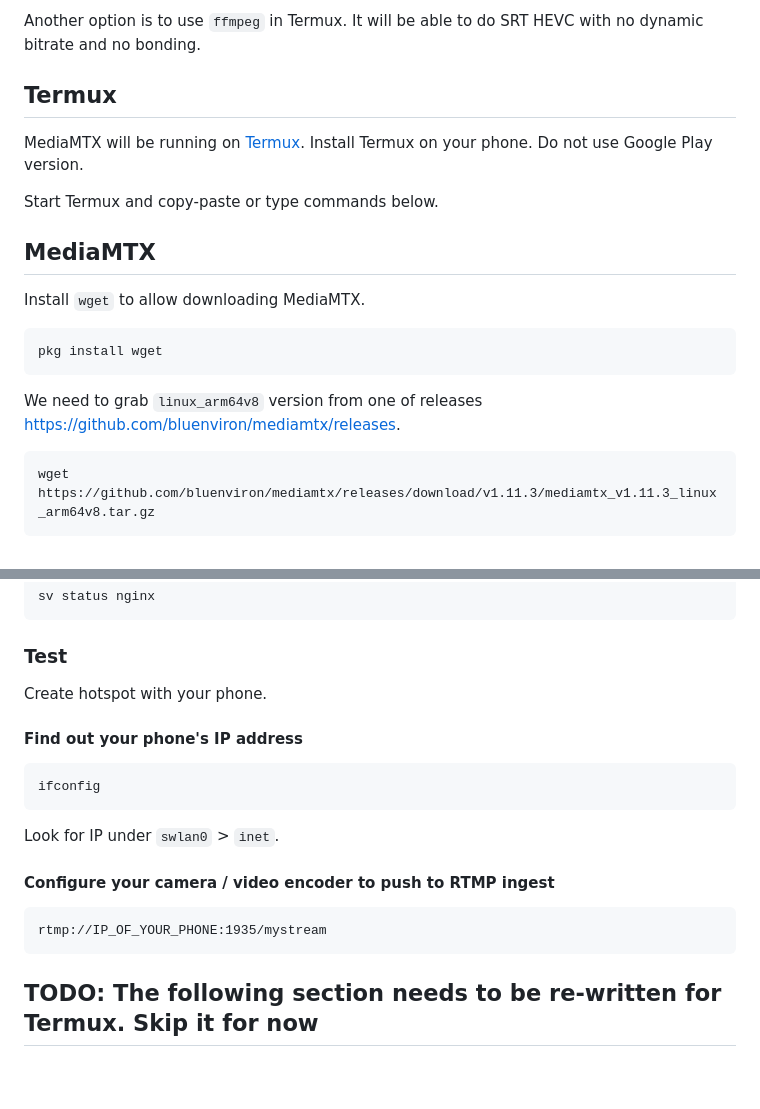
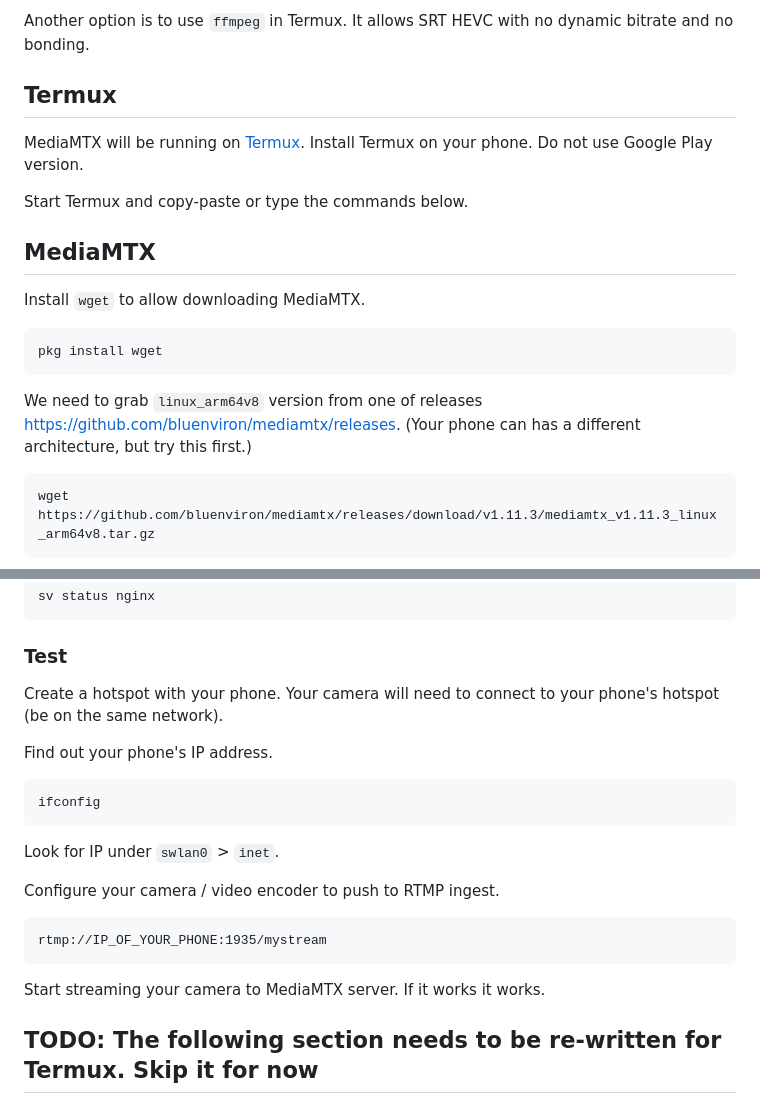
Before and after one commit to dimadesu/android-rtmp-ingest, a Markdown page: README.md, 2 parts joined by grey strips. Drawn GitHub-style; blank space fills up the shorter version.

````diff
--- a/README.md
+++ b/README.md
@@ -10,11 +10,11 @@ For the video encoder we'll be using [`IRL Pro`](https://play.google.com/store/a
 
-Another option is to use `ffmpeg` in Termux. It will be able to do SRT HEVC with no dynamic bitrate and no bonding.
+Another option is to use `ffmpeg` in Termux. It allows SRT HEVC with no dynamic bitrate and no bonding.
 
 ## Termux
 
 MediaMTX will be running on [Termux](https://termux.dev/en/). Install Termux on your phone. Do not use Google Play version.
 
-Start Termux and copy-paste or type commands below.
+Start Termux and copy-paste or type the commands below.
 
 ## MediaMTX
 
@@ -25,6 +25,7 @@ pkg install wget
 ```
 
 We need to grab `linux_arm64v8` version from one of releases https://github.com/bluenviron/mediamtx/releases.
+(Your phone can has a different architecture, but try this first.)
 
 ```
 wget https://github.com/bluenviron/mediamtx/releases/download/v1.11.3/mediamtx_v1.11.3_linux_arm64v8.tar.gz
@@ -58,9 +59,9 @@ sv status nginx
 
 ### Test
 
-Create hotspot with your phone.
+Create a hotspot with your phone. Your camera will need to connect to your phone's hotspot (be on the same network).
 
-#### Find out your phone's IP address
+Find out your phone's IP address.
 
 ```
 ifconfig
@@ -68,11 +69,13 @@ ifconfig
 
 Look for IP under `swlan0` > `inet`.
 
-#### Configure your camera / video encoder to push to RTMP ingest
+Configure your camera / video encoder to push to RTMP ingest.
 
 ```
 rtmp://IP_OF_YOUR_PHONE:1935/mystream
 ```
+
+Start streaming your camera to MediaMTX server. If it works it works.
 
 ## TODO: The following section needs to be re-written for Termux. Skip it for now
 ## (Optional) Configure MediaMTX to auto start as a service
````
Also changed, not shown: other parts of README.md (+1 -1 lines).
